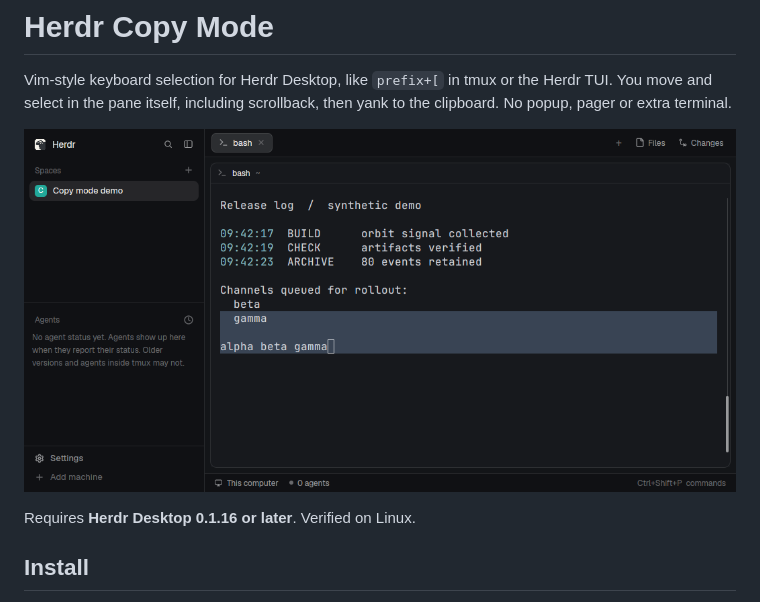
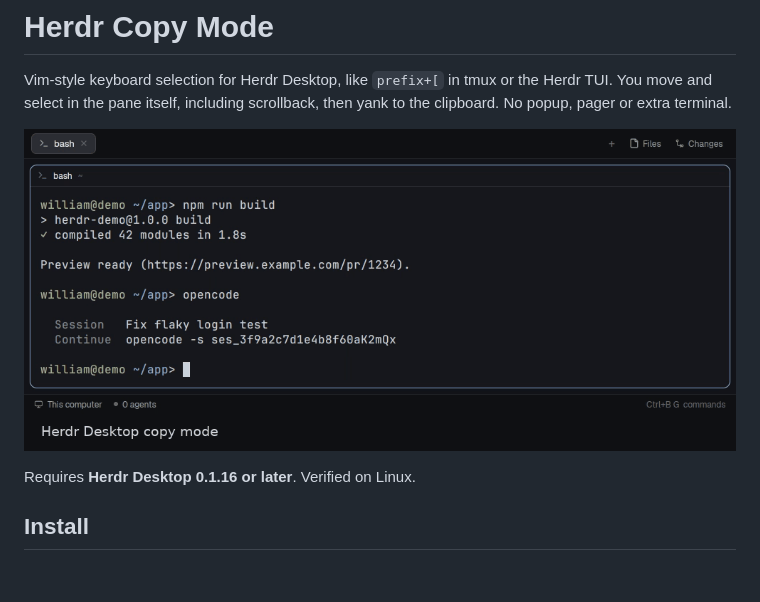
Before and after one commit to willfish/herdr-copy-mode, a Markdown page: README.md, the part around the change. Drawn GitHub-style; pictures changed too: demo.gif (added); blank space fills up the shorter version.

Commit message:
docs: replace README screenshot with a demo GIF

```diff
--- a/README.md
+++ b/README.md
@@ -2,7 +2,7 @@
 
 Vim-style keyboard selection for Herdr Desktop, like `prefix+[` in tmux or the Herdr TUI. You move and select in the pane itself, including scrollback, then yank to the clipboard. No popup, pager or extra terminal.
 
-![Native terminal selection in a synthetic Herdr Desktop session](preview.png)
+![Copy mode selecting words, a URL and an OpenCode resume command, then pasting them](demo.gif)
 
 Requires **Herdr Desktop 0.1.16 or later**. Verified on Linux.
 
```
